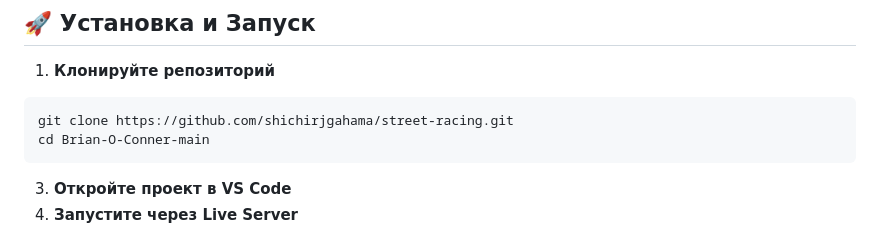
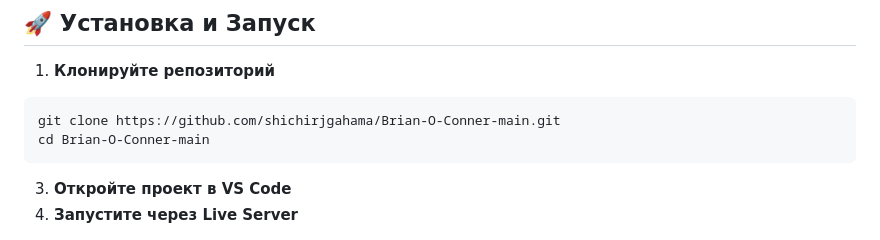
Before and after one commit to shichirjgahama/Brian-O-Conner, a Markdown page: README.md, the part around one of its changes. Drawn GitHub-style.

````diff
--- a/README.md
+++ b/README.md
@@ -29,7 +29,7 @@
 
 1. **Клонируйте репозиторий**
 ```bash
-git clone https://github.com/shichirjgahama/street-racing.git
+git clone https://github.com/shichirjgahama/Brian-O-Conner-main.git
 cd Brian-O-Conner-main
 ```
 3. **Откройте проект в VS Code**
````
Also changed, not shown: other parts of README.md (+9 -9 lines).
